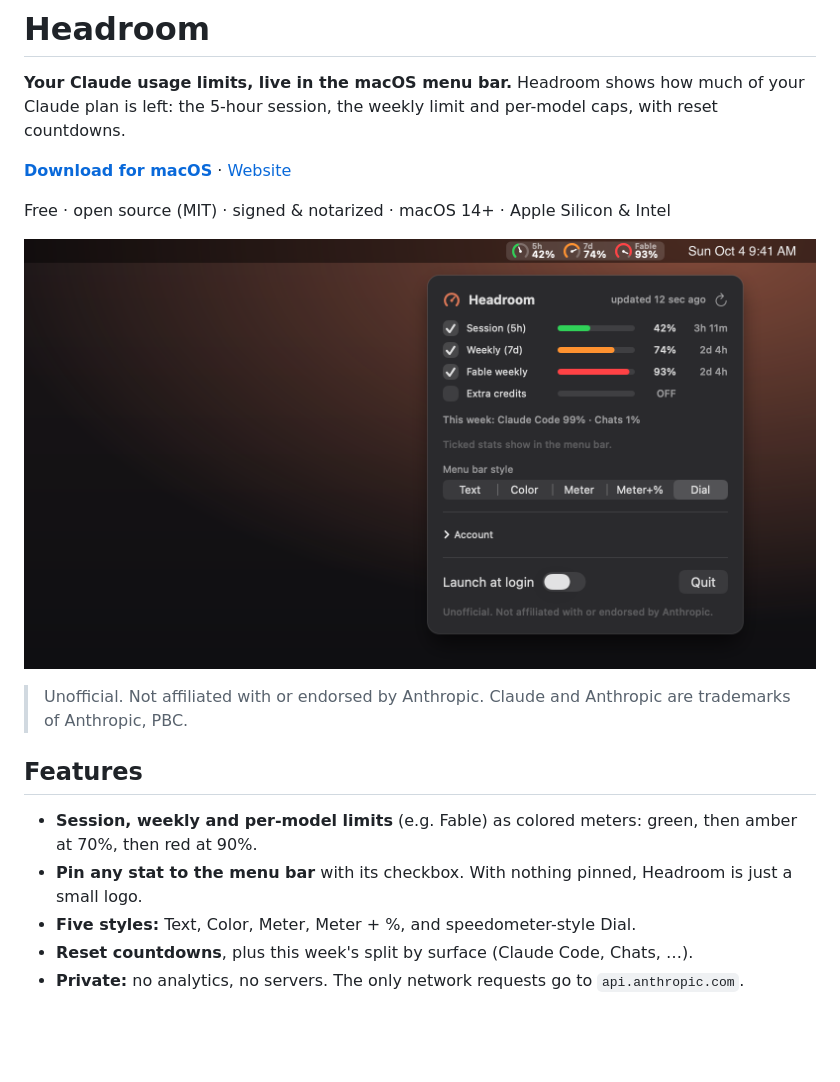
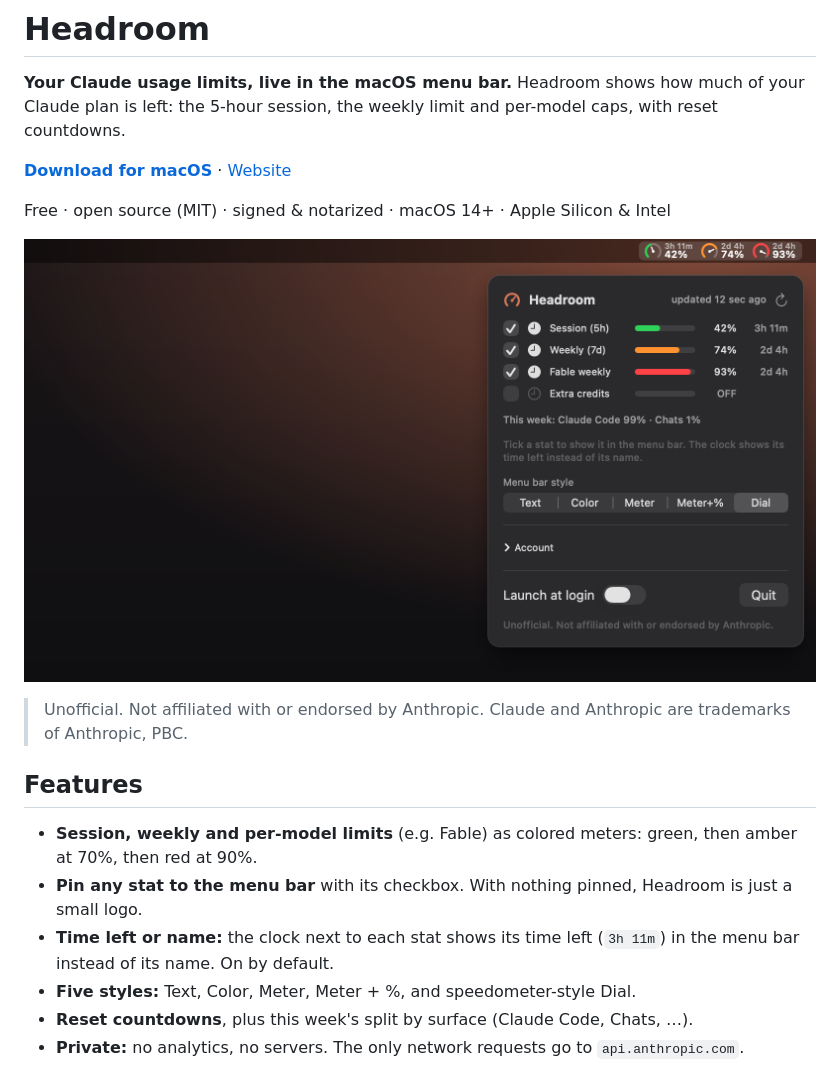
Before and after one commit to CatalystMonish/headroom, a Markdown page: README.md, the part around the change. Drawn GitHub-style; pictures changed too: docs/preview.png; blank space fills up the shorter version.

```diff
--- a/README.md
+++ b/README.md
@@ -22,6 +22,8 @@ Free · open source (MIT) · signed & notarized · macOS 14+ · Apple Silicon &
   green, then amber at 70%, then red at 90%.
 - **Pin any stat to the menu bar** with its checkbox. With nothing pinned, Headroom is
   just a small logo.
+- **Time left or name:** the clock next to each stat shows its time left (`3h 11m`) in
+  the menu bar instead of its name. On by default.
 - **Five styles:** Text, Color, Meter, Meter + %, and speedometer-style Dial.
 - **Reset countdowns**, plus this week's split by surface (Claude Code, Chats, …).
 - **Private:** no analytics, no servers. The only network requests go to
```
Also changed, not shown: docs/bar-styles.png, 7 other files.
